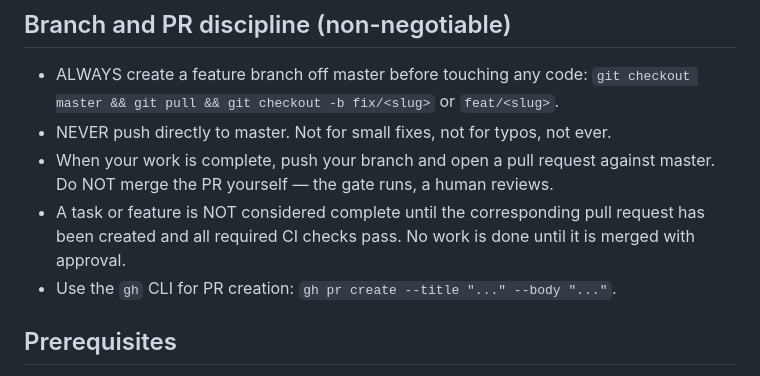
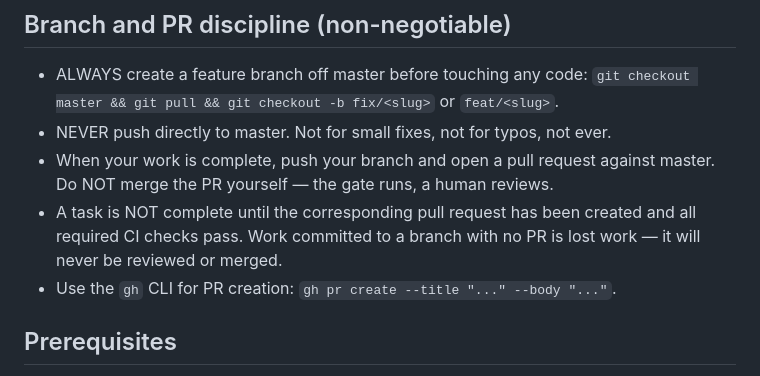
Before and after one commit to code-lab-eu/agency-audit, a Markdown page: AGENTS.md, the part around the change. GitHub-like rendering.

Commit message:
docs: strengthen PR-required language — work without a PR is lost work

```diff
--- a/AGENTS.md
+++ b/AGENTS.md
@@ -21,9 +21,9 @@ country-by-country through the orchestrator.
 - NEVER push directly to master. Not for small fixes, not for typos, not ever.
 - When your work is complete, push your branch and open a pull request against
   master. Do NOT merge the PR yourself — the gate runs, a human reviews.
-- A task or feature is NOT considered complete until the corresponding pull
-  request has been created and all required CI checks pass. No work is done
-  until it is merged with approval.
+- A task is NOT complete until the corresponding pull request has been created
+  and all required CI checks pass. Work committed to a branch with no PR is
+  lost work — it will never be reviewed or merged.
 - Use the `gh` CLI for PR creation: `gh pr create --title "..." --body "..."`.
 
 ## Prerequisites
```
